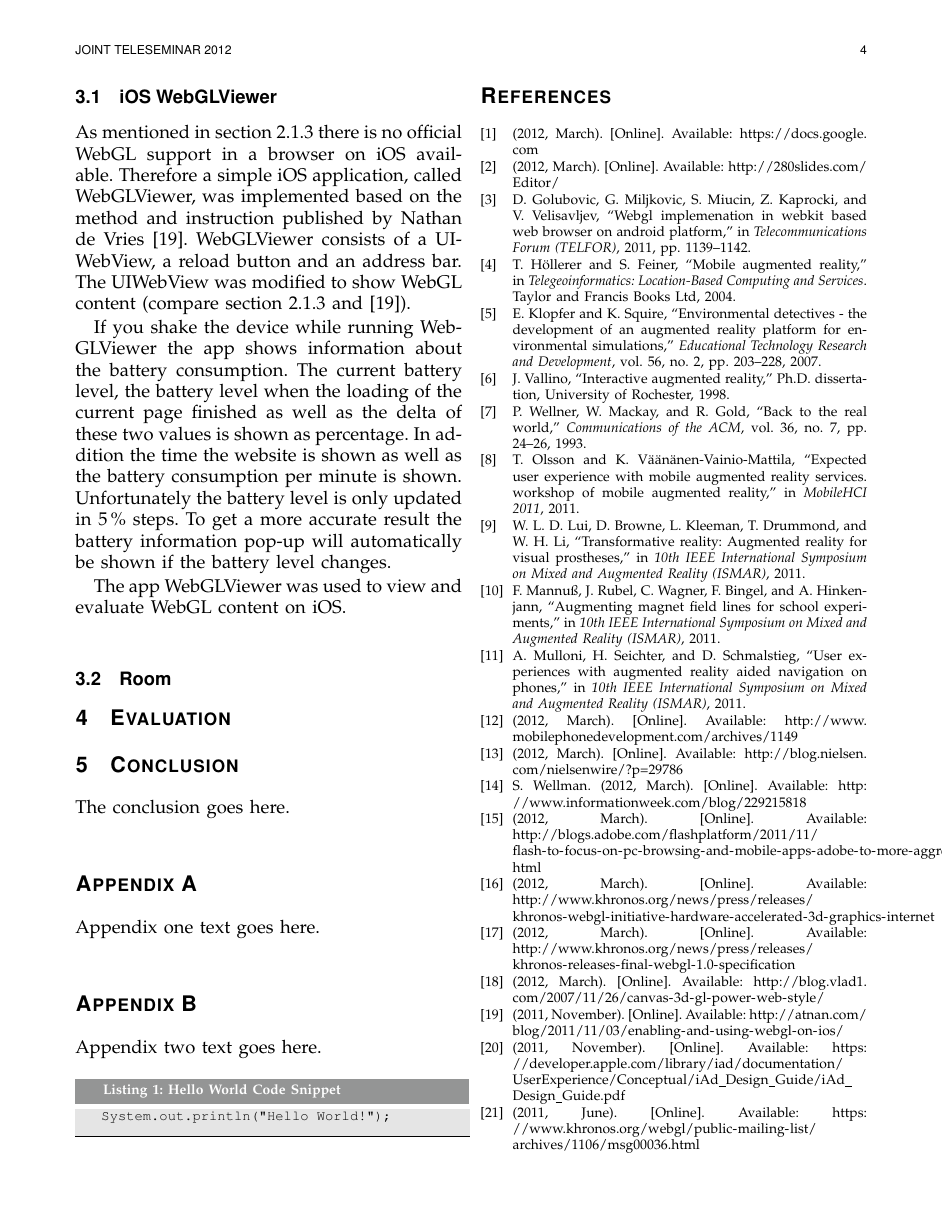
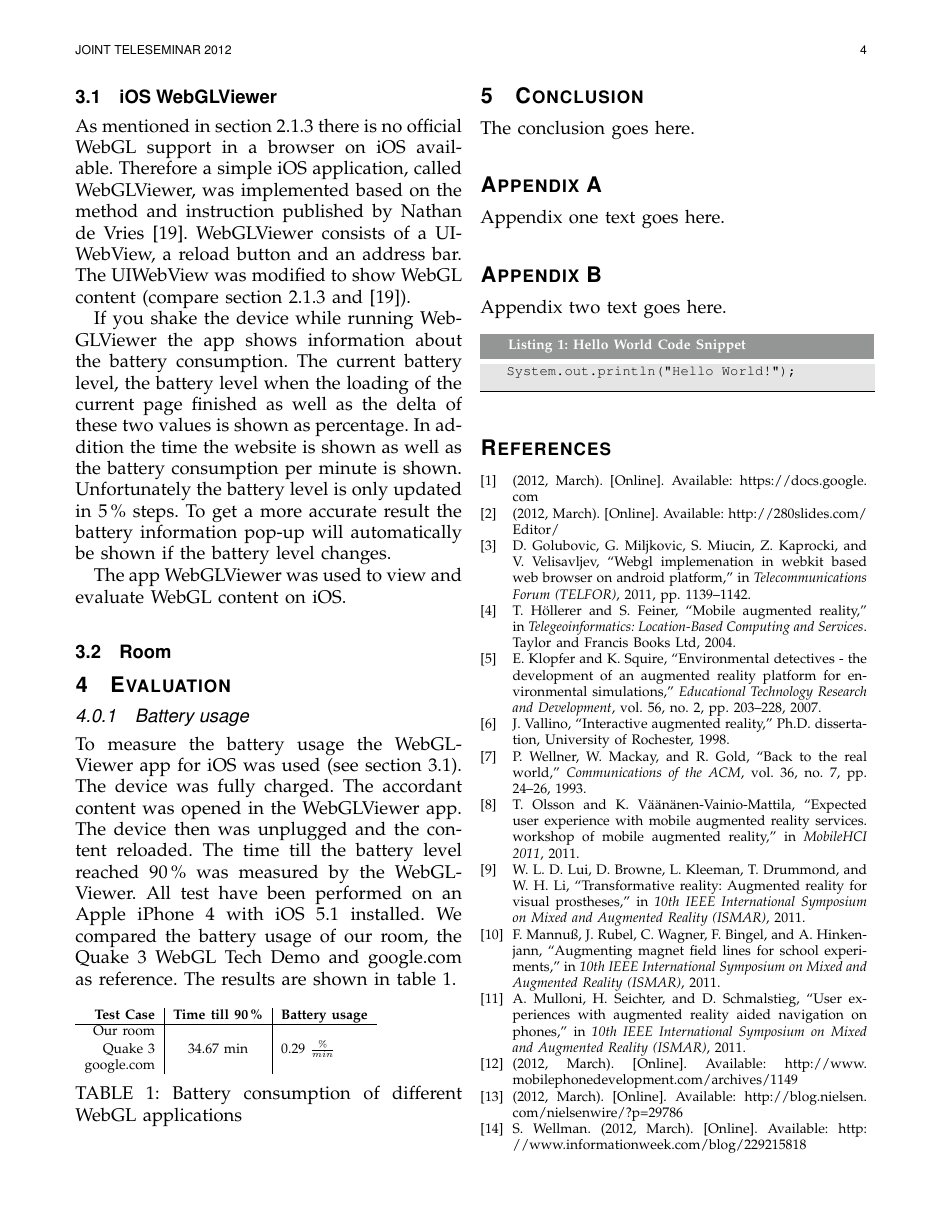
Before and after one commit to armbruster/teleseminar, a LaTeX paper (latex/latex.tex): page 4 of 5. Compiled offline with pdfLaTeX.

Commit message:
some battery measurements

```diff
--- a/latex/latex.tex
+++ b/latex/latex.tex
@@ -220,6 +220,20 @@ Although data from a gyroscope is accessible with JavaScript and could be theref
 \subsection{Room}
 
 \section{Evaluation}
+
+\subsubsection{Battery usage}
+To measure the battery usage the WebGLViewer app for iOS was used (see section \ref{WebGLViewer}). The device was fully charged. The accordant content was opened in the WebGLViewer app. The device then was unplugged and the content reloaded. The time till the battery level reached 90\,\% was measured by the WebGLViewer. All test have been performed on an Apple iPhone 4 with iOS 5.1 installed. We compared the battery usage of our room, the Quake 3 WebGL Tech Demo and google.com as reference. The results are shown in table \ref{batteryTable}.
+
+\begin{table}[htb]
+\begin{tabular}{r|c|l}
+	\textbf{Test Case}		& \textbf{Time till 90\,\%}				& \textbf{Battery usage}		\\
+	\hline
+	Our room				&										&								\\
+	Quake 3					&	34.67 min							& 0.29 $\frac{\%}{min}$			\\
+	google.com				&										&								\\
+\end{tabular}
+\caption{Battery consumption of different WebGL applications\label{batteryTable}}
+\end{table}
 
 \section{Conclusion}
 The conclusion goes here.
```
Also changed, not shown: latex/latex.pdf, latex/latex.tex (4 more changed lines).
